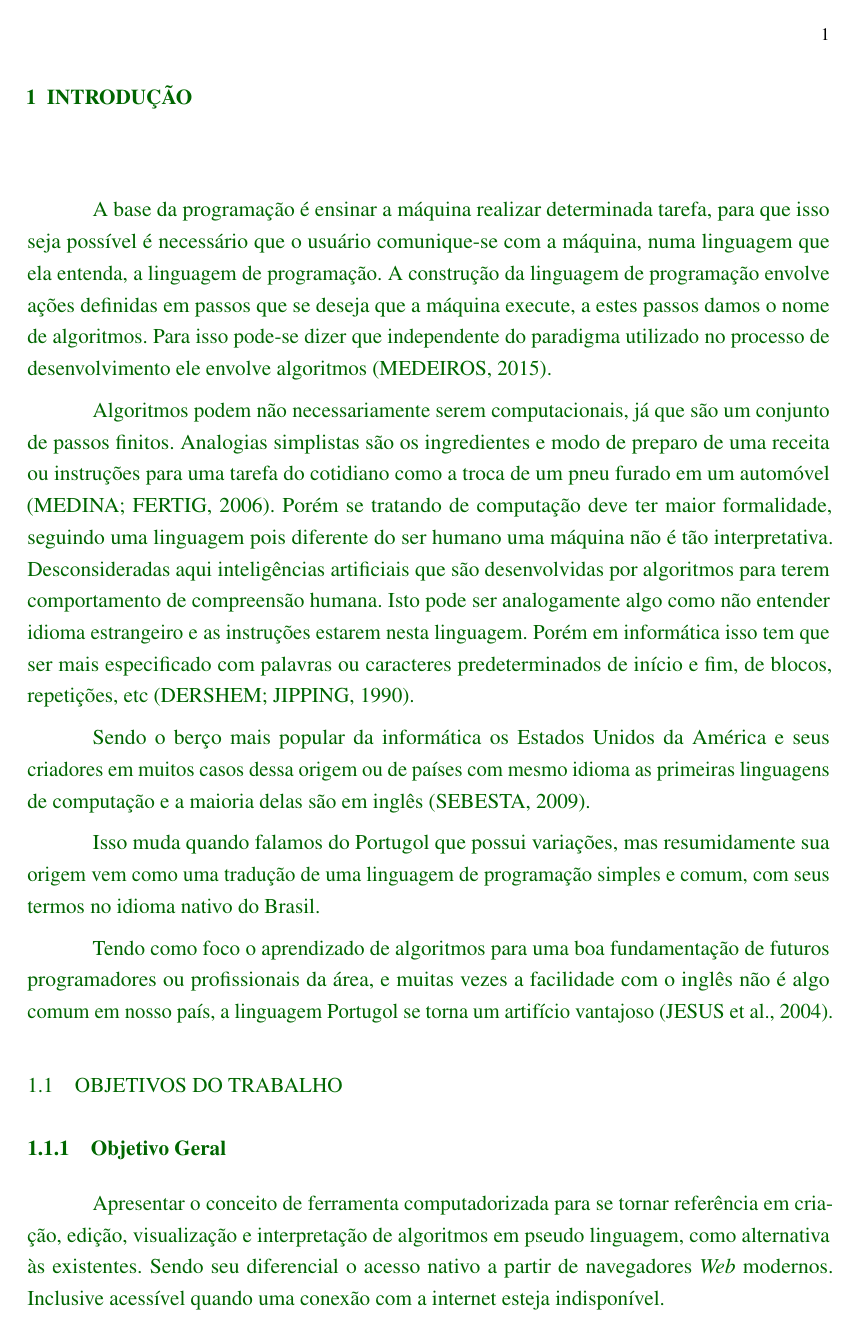
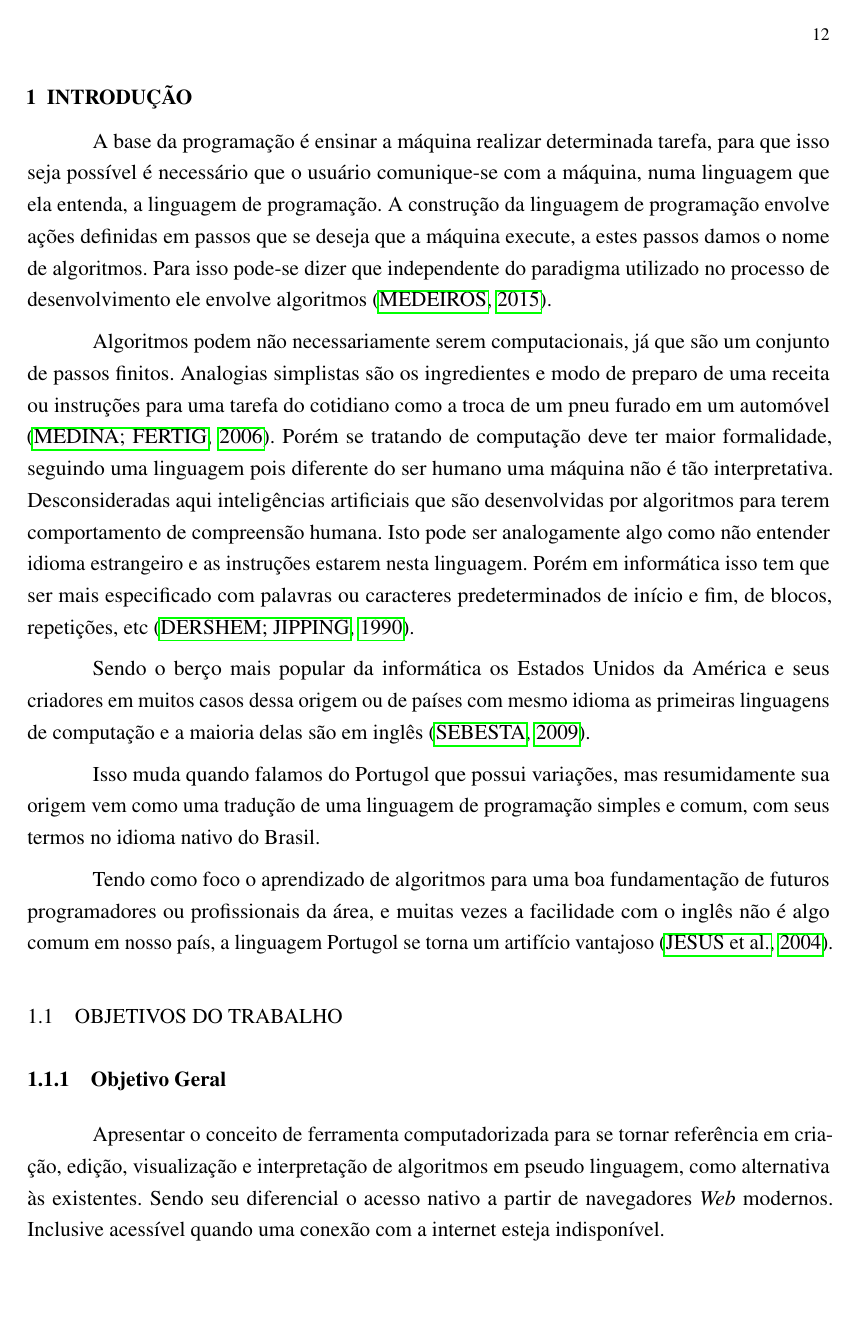
Before and after one commit to camaleaun/tcc, a LaTeX thesis (paper.tex, which reads abntex2-udesc.cls): page 1 of 24 before the commit and page 13 of 36 after it. Compiled offline with pdfLaTeX.

Commit message:
Post delivery

```diff
--- a/abntex2-udesc.cls
+++ b/abntex2-udesc.cls
@@ -79,7 +79,10 @@
 
     \bfseries\MakeTextUppercase{\inserecurso}
 
-    \vfill
+    \vspace*{4cm}
+    {\bfseries\MakeTextUppercase{\imprimirautor}}
+
+    \vspace*{4cm}
     \begin{center}
     \bfseries\Large\MakeTextUppercase{\imprimirtitulo}
     \end{center}
@@ -111,10 +114,11 @@
       	\SingleSpacing
          \imprimirpreambulo
        \end{minipage}%
-       \vspace*{\fill}
     }%
 
-    %{\abntex@ifnotempty{\imprimirinstituicao}{\imprimirinstituicao\vspace*{\fill}}}
+    \vspace{\onelineskip}
+
+    \vspace{\onelineskip}
 
     \hspace{.45\textwidth}
     \abntex@ifnotempty{\imprimirorientador}{%
@@ -209,3 +213,8 @@
 \newcolumntype{L}[1]{>{\raggedright\let\newline\\\arraybackslash\hspace{0pt}}m{#1}}
 \newcolumntype{C}[1]{>{\centering\let\newline\\\arraybackslash\hspace{0pt}}m{#1}}
 \newcolumntype{R}[1]{>{\raggedleft\let\newline\\\arraybackslash\hspace{0pt}}m{#1}}
+
+\setlength\afterchapskip{\lineskip}
+
+\setlength\aftersecskip{\lineskip}
+\setlength\aftersubsecskip{\lineskip}
--- a/paper.tex
+++ b/paper.tex
@@ -29,7 +29,7 @@
 % ------------------------------------------------------------------------
 
 \documentclass[
-	draft,
+%	draft,
 	% -- opções da classe memoir --
 	12pt,				% tamanho da fonte
 	openright,			% capítulos começam em pág ímpar (insere página vazia caso preciso)
```
Also changed, not shown: chapters/chapter1/struct.tex (+0 -1 lines), pretextuals/approval-sheet.tex (+3 -3 lines), pretextuals/optionals/acknowledgments.tex (+2 -0 lines), paper.tex (2 more changed lines).
